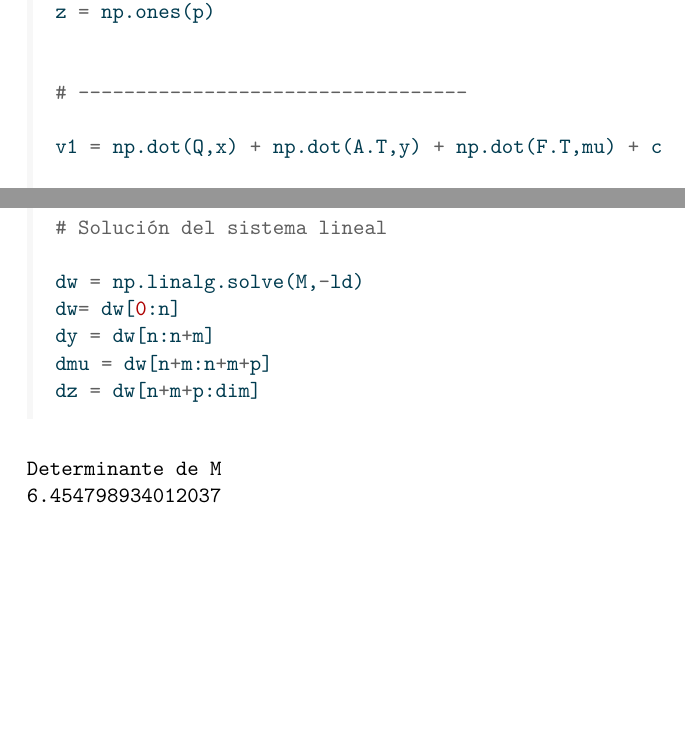
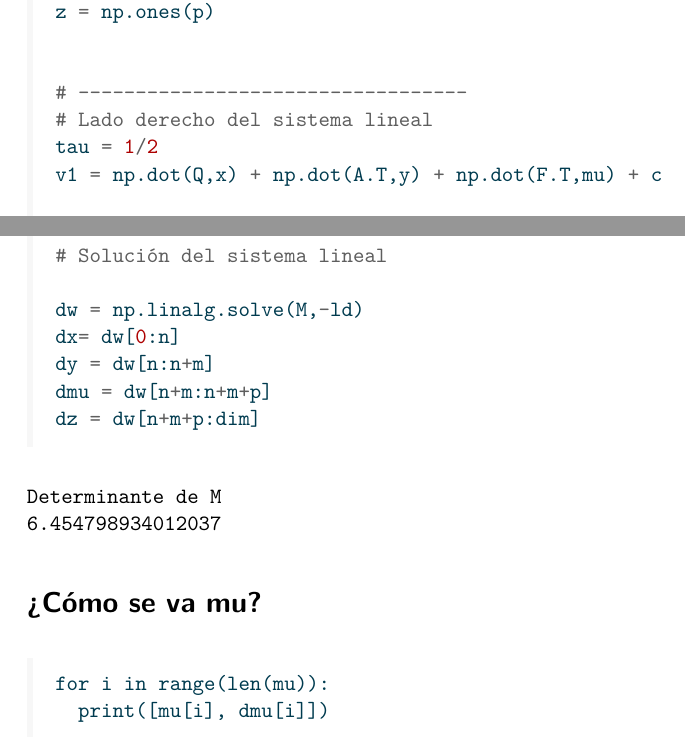
Before and after one commit to Marce2021M/opti_lab4, a Quarto document (lab4.qmd): two parts of pages 2 and 3 of 3 before the commit and two parts of pages 2 and 3 of 4 after it, joined at a grey line, cut so that both start at the same text, the shorter picture padded with empty space. The pictures show the output file lab4.pdf that the author committed with the source.

Commit message:
terminado

````diff
--- a/lab4.qmd
+++ b/lab4.qmd
@@ -42,7 +42,8 @@ z = np.ones(p)
 
 
 # ----------------------------------
-
+# Lado derecho del sistema lineal
+tau = 1/2
 v1 = np.dot(Q,x) + np.dot(A.T,y) + np.dot(F.T,mu) + c
 
 v2 = np.dot(A,x) - b
@@ -82,8 +83,14 @@ print(dd)
 # Solución del sistema lineal
 
 dw = np.linalg.solve(M,-ld)
-dw= dw[0:n]
+dx= dw[0:n]
 dy = dw[n:n+m]
 dmu = dw[n+m:n+m+p]
 dz = dw[n+m+p:dim]
 ```
+
+# ¿Cómo se va mu?
+```{python}
+for i in range(len(mu)):
+  print([mu[i], dmu[i]])
+```
````
Also changed, not shown: lab4.pdf.
